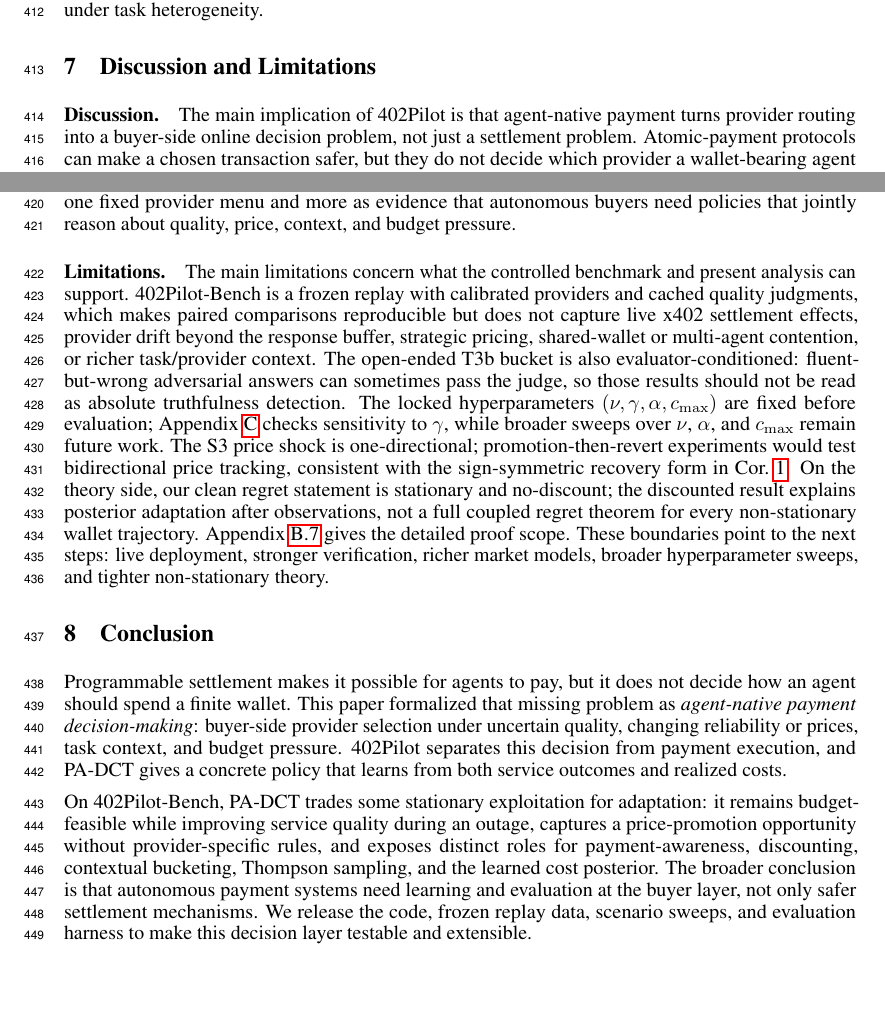
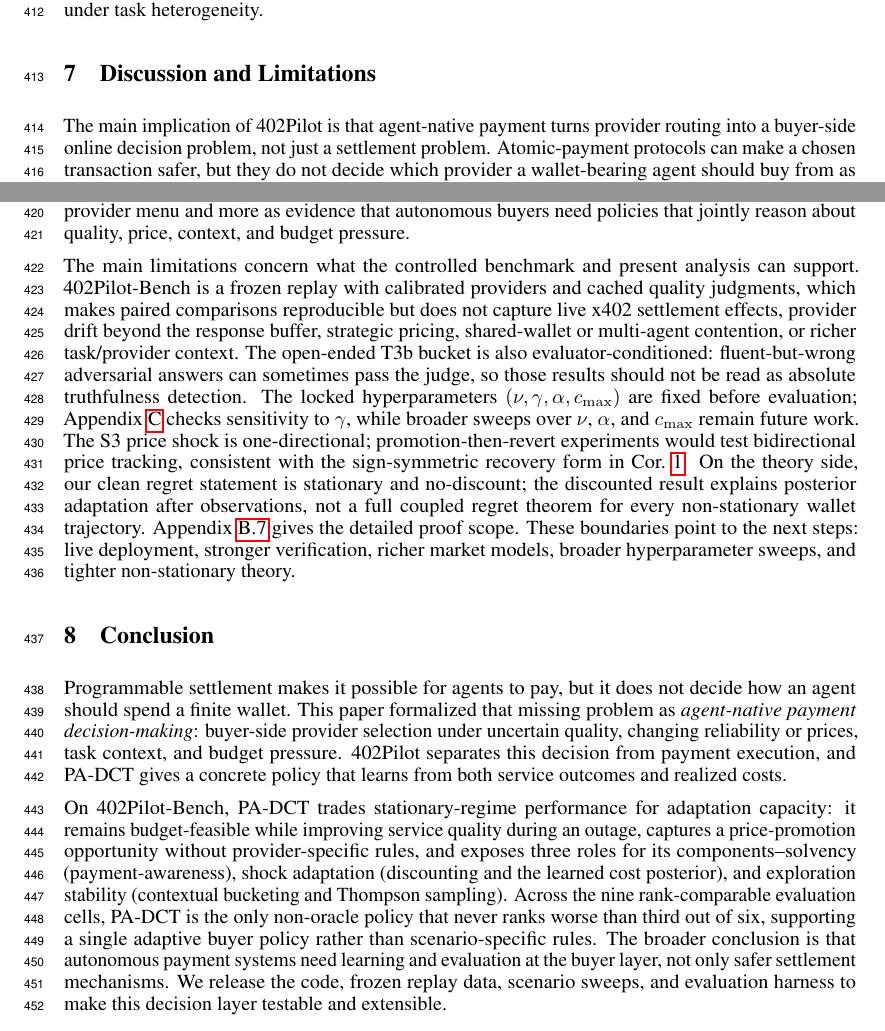
Before and after one commit to MCCodeAI/402Pilot, a LaTeX paper (paper/neurips_2026.tex, which reads paper/sections/07_discussion.tex, paper/sections/08_conclusion.tex): two parts of page 12 of 34, joined at a grey line, cut so that both start at the same text, the shorter picture padded with empty space. Compiled offline with pdfLaTeX.

Commit message:
Tighten discussion and conclusion

```diff
--- a/paper/sections/07_discussion.tex
+++ b/paper/sections/07_discussion.tex
@@ -1,8 +1,6 @@
 \section{Discussion and Limitations}
 \label{sec:discuss}
 
-\paragraph{Discussion.}
 The main implication of 402Pilot is that agent-native payment turns provider routing into a buyer-side online decision problem, not just a settlement problem. Atomic-payment protocols can make a chosen transaction safer, but they do not decide which provider a wallet-bearing agent should buy from as quality, reliability, realized price, and remaining budget change over time. 402Pilot isolates this pre-payment decision layer, and PA-DCT shows one way to turn both service outcomes and realized costs into learning signals. The evaluation should therefore be read less as a claim about one fixed provider menu and more as evidence that autonomous buyers need policies that jointly reason about quality, price, context, and budget pressure.
 
-\paragraph{Limitations.}
 The main limitations concern what the controlled benchmark and present analysis can support. 402Pilot-Bench is a frozen replay with calibrated providers and cached quality judgments, which makes paired comparisons reproducible but does not capture live x402 settlement effects, provider drift beyond the response buffer, strategic pricing, shared-wallet or multi-agent contention, or richer task/provider context. The open-ended T3b bucket is also evaluator-conditioned: fluent-but-wrong adversarial answers can sometimes pass the judge, so those results should not be read as absolute truthfulness detection. The locked hyperparameters $(\nu,\gamma,\alpha,c_{\max})$ are fixed before evaluation; Appendix~\ref{appendix:sensitivity} checks sensitivity to $\gamma$, while broader sweeps over $\nu$, $\alpha$, and $c_{\max}$ remain future work. The S3 price shock is one-directional; promotion-then-revert experiments would test bidirectional price tracking, consistent with the sign-symmetric recovery form in Cor.~\ref{cor:recovery}. On the theory side, our clean regret statement is stationary and no-discount; the discounted result explains posterior adaptation after observations, not a full coupled regret theorem for every non-stationary wallet trajectory. Appendix~\ref{app:proof-limitations} gives the detailed proof scope. These boundaries point to the next steps: live deployment, stronger verification, richer market models, broader hyperparameter sweeps, and tighter non-stationary theory.
--- a/paper/sections/08_conclusion.tex
+++ b/paper/sections/08_conclusion.tex
@@ -3,4 +3,4 @@
 
 Programmable settlement makes it possible for agents to pay, but it does not decide how an agent should spend a finite wallet. This paper formalized that missing problem as \emph{agent-native payment decision-making}: buyer-side provider selection under uncertain quality, changing reliability or prices, task context, and budget pressure. 402Pilot separates this decision from payment execution, and PA-DCT gives a concrete policy that learns from both service outcomes and realized costs.
 
-On 402Pilot-Bench, PA-DCT trades some stationary exploitation for adaptation: it remains budget-feasible while improving service quality during an outage, captures a price-promotion opportunity without provider-specific rules, and exposes distinct roles for payment-awareness, discounting, contextual bucketing, Thompson sampling, and the learned cost posterior. The broader conclusion is that autonomous payment systems need learning and evaluation at the buyer layer, not only safer settlement mechanisms. We release the code, frozen replay data, scenario sweeps, and evaluation harness to make this decision layer testable and extensible.
+On 402Pilot-Bench, PA-DCT trades stationary-regime performance for adaptation capacity: it remains budget-feasible while improving service quality during an outage, captures a price-promotion opportunity without provider-specific rules, and exposes three roles for its components--solvency (payment-awareness), shock adaptation (discounting and the learned cost posterior), and exploration stability (contextual bucketing and Thompson sampling). Across the nine rank-comparable evaluation cells, PA-DCT is the only non-oracle policy that never ranks worse than third out of six, supporting a single adaptive buyer policy rather than scenario-specific rules. The broader conclusion is that autonomous payment systems need learning and evaluation at the buyer layer, not only safer settlement mechanisms. We release the code, frozen replay data, scenario sweeps, and evaluation harness to make this decision layer testable and extensible.
```
